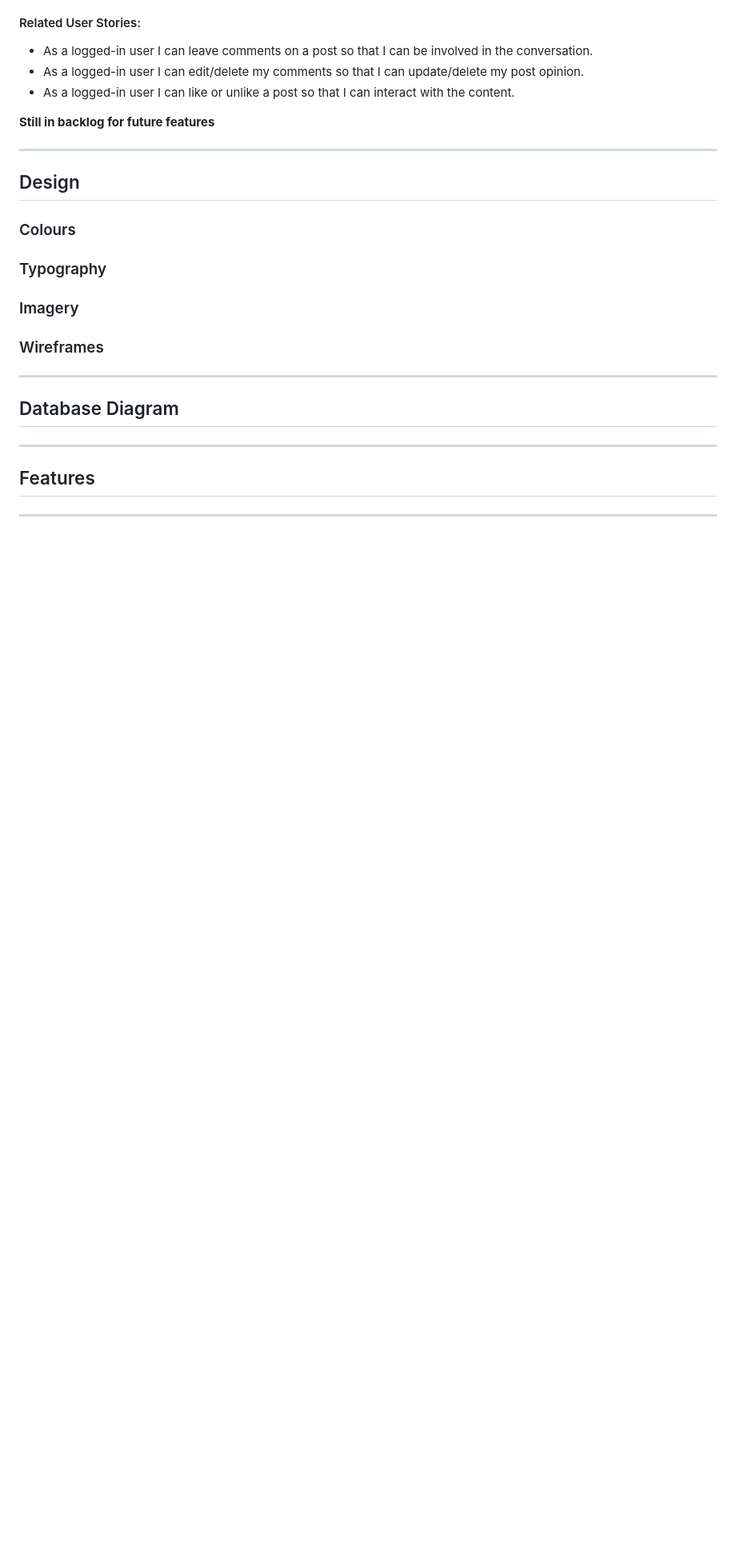
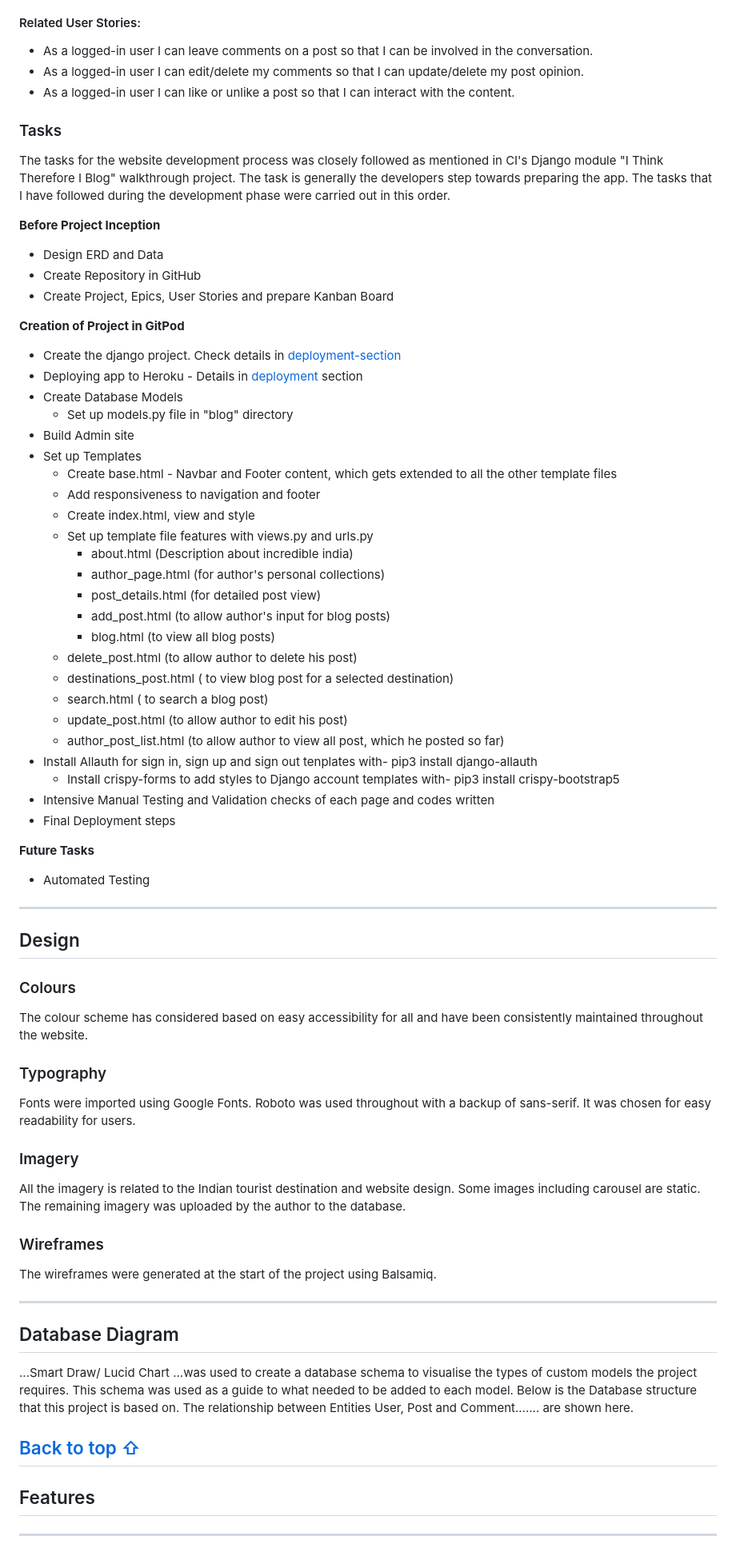
Before and after one commit to jyotiyadav2508/Blog_Website_PP4, a Markdown page: README.md, the part around one of its changes. Shown at 80% size. GitHub-like rendering; blank space fills up the shorter version.

Commit message:
Add content in design section in readme

```diff
--- a/README.md
+++ b/README.md
@@ -139,20 +130,47 @@ Epic Goals-
 * As a logged-in user I can edit/delete my comments so that I can update/delete my post opinion.
 * As a logged-in user I can like or unlike a post so that I can interact with the content.
 
+### Tasks
+
+The tasks for the website development process was closely followed as mentioned in CI's Django module "I Think Therefore I Blog" walkthrough project. The task is generally the developers step towards preparing the app.
+The tasks that I have followed during the development phase were carried out in this order.
+
+**Before Project Inception**
+
+- Design ERD and Data
+- Create Repository in GitHub
+- Create Project, Epics, User Stories and prepare Kanban Board
+
+**Creation of Project in GitPod**
+
+- Create the django project. Check details in [deployment-section](#deployment)
+- Deploying app to Heroku - Details in [deployment](#deployment) section
+- Create Database Models
+	- Set up models.py file in "blog" directory
+- Build Admin site
+- Set up Templates
+	- Create base.html - Navbar and Footer content, which gets extended to all the other template files
+	- Add responsiveness to navigation and footer
+    - Create index.html, view and style
+	- Set up template file features with views.py and urls.py
+		- about.html (Description about incredible india)
+		- author_page.html (for author's personal collections)
+		- post_details.html (for detailed post view)
+		- add_post.html (to allow author's input for blog posts)
+		- blog.html (to view all blog posts)
+    - delete_post.html (to allow author to delete his post)
+    - destinations_post.html ( to view blog post for a selected destination)
+    - search.html ( to search a blog post)
+    - update_post.html (to allow author to edit his post)
+    - author_post_list.html (to allow author to view all post, which he posted so far)
+- Install Allauth for sign in, sign up and sign out tenplates with-  pip3 install django-allauth
+	- Install crispy-forms to add styles to Django account templates with-  pip3 install crispy-bootstrap5
+- Intensive Manual Testing and Validation checks of each page and codes written
+- Final Deployment steps
 
 
-
-
-
-
-
-
-
-
-
-
-
-**Still in backlog for future features**
+**Future Tasks**
+- Automated Testing
 
 -----
 
@@ -160,17 +178,27 @@ Epic Goals-
 
 ### Colours
 
+The colour scheme has considered based on easy accessibility for all and have been consistently maintained throughout the website.
+
 ### Typography
 
+Fonts were imported using Google Fonts. Roboto was used throughout with a backup of sans-serif. It was chosen for easy readability for users.
 
 ### Imagery
 
+All the imagery is related to the Indian tourist destination and website design. Some images including carousel are static. The remaining imagery was uploaded by the author to the database.
+
 ### Wireframes
+
+The wireframes were generated at the start of the project using Balsamiq.
 
 ----
 
 ## Database Diagram
 
+...Smart Draw/ Lucid Chart ...was used to create a database schema to visualise the types of custom models the project requires. This schema was used as a guide to what needed to be added to each model. Below is the Database structure that this project is based on. The relationship between Entities User, Post and Comment....... are shown here.
+
+[Back to top ⇧](#content)
 ----
 
 
```
Also changed, not shown: other parts of README.md (+16 -17 lines).
